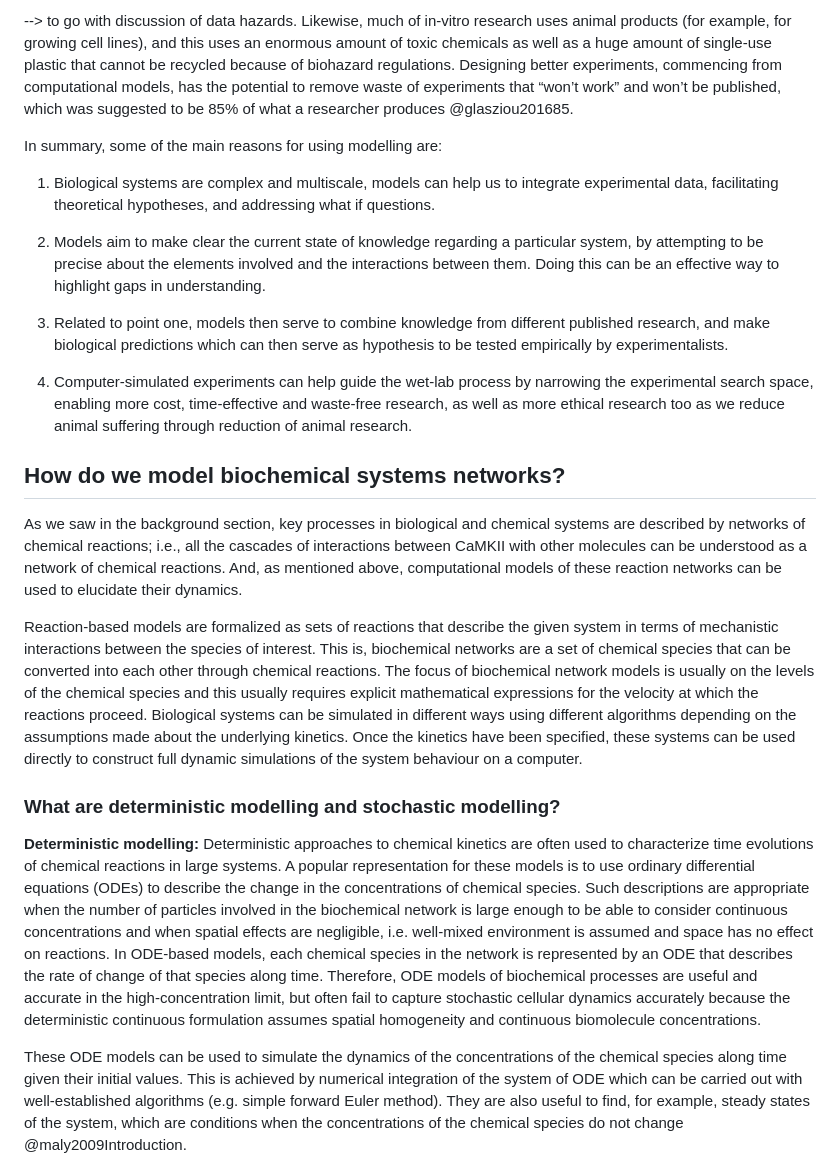
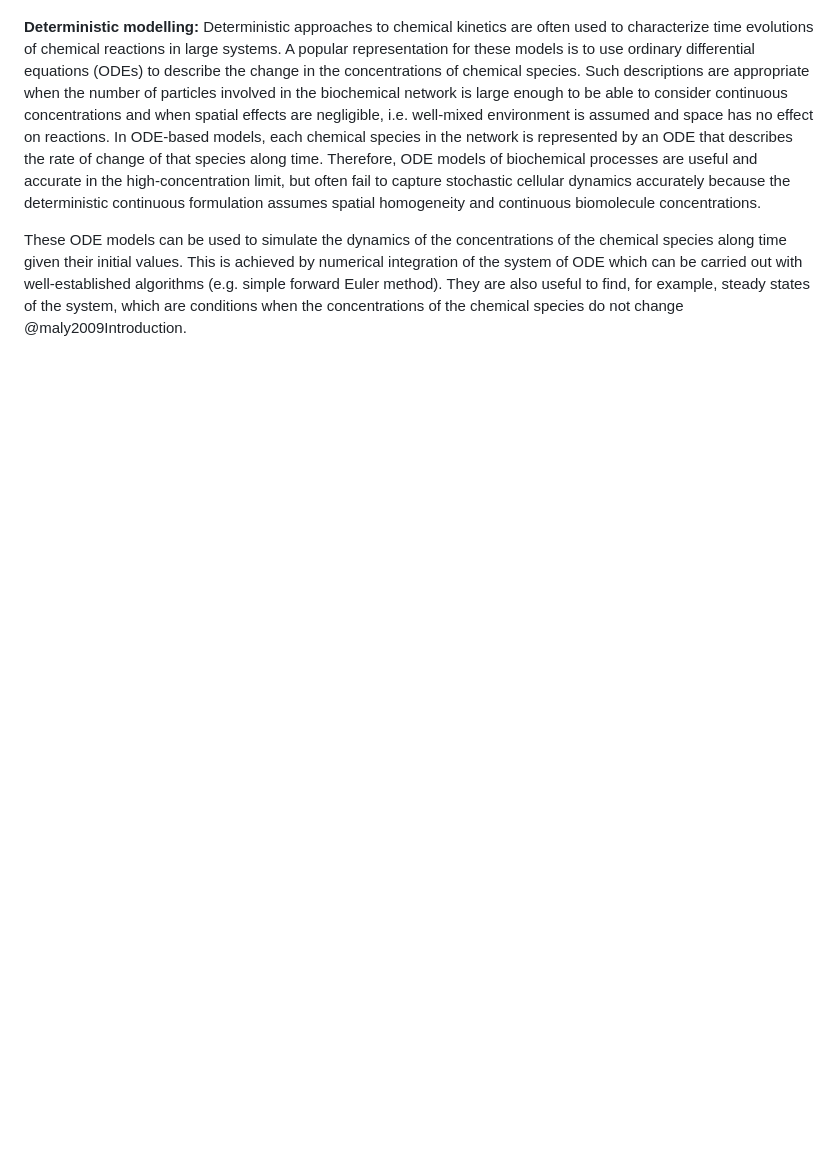
Before and after one commit to Susana465/camkii_thesis, a Markdown page: 30-modelling_background.md, the part around one of its changes. Drawn GitHub-style; blank space fills up the shorter version.

```diff
--- a/30-modelling_background.md
+++ b/30-modelling_background.md
@@ -62,22 +41,3 @@ In biological settings, traditionally -although not always-, scientists make a h
---> to go with discussion of data hazards.
-Likewise, much of in-vitro research uses animal products (for example, for growing cell lines), and this uses an enormous amount of toxic chemicals as well as a huge amount of single-use plastic that cannot be recycled because of biohazard regulations. Designing better experiments, commencing from computational models, has the potential to remove waste of experiments that “won’t work” and won’t be published, which was suggested to be 85% of what a researcher produces @glasziou201685.
-
-In summary, some of the main reasons for using modelling are:
-
-1.	Biological systems are complex and multiscale, models can help us to integrate experimental data, facilitating theoretical hypotheses, and addressing what if questions.
-
-2.	Models aim to make clear the current state of knowledge regarding a particular system, by attempting to be precise about the elements involved and the interactions between them. Doing this can be an effective way to highlight gaps in understanding.
-
-3.	Related to point one, models then serve to combine knowledge from different published research, and make biological predictions which can then serve as hypothesis to be tested empirically by experimentalists.
-
-4.	Computer-simulated experiments can help guide the wet-lab process by narrowing the experimental search space, enabling more cost, time-effective and waste-free research, as well as more ethical research too as we reduce animal suffering through reduction of animal research.
-
-## How do we model biochemical systems networks?
-As we saw in the background section, key processes in biological and chemical systems are described by networks of chemical reactions; i.e., all the cascades of interactions between CaMKII with other molecules can be understood as a network of chemical reactions. And, as mentioned above, computational models of these reaction networks can be used to elucidate their dynamics.
-
-Reaction-based models are formalized as sets of reactions that describe the given system in terms of mechanistic interactions between the species of interest. This is, biochemical networks are a set of chemical species that can be converted into each other through chemical reactions. The focus of biochemical network models is usually on the levels of the chemical species and this usually requires explicit mathematical expressions for the velocity at which the reactions proceed. Biological systems can be simulated in different ways using different algorithms depending on the assumptions made about the underlying kinetics. Once the kinetics have been specified, these systems can be used directly to construct full dynamic simulations of the system behaviour on a computer.
-
-###  What are deterministic modelling and stochastic modelling?
 
 **Deterministic modelling:**
 Deterministic approaches to chemical kinetics are often used to characterize time evolutions of chemical reactions in large systems. A popular representation for these models is to use ordinary differential equations (ODEs) to describe the change in the concentrations of chemical species. Such descriptions are appropriate when the number of particles involved in the biochemical network is large enough to be able to consider continuous concentrations and when spatial effects are negligible, i.e. well-mixed environment is assumed and space has no effect on reactions. In ODE-based models, each chemical species in the network is represented by an ODE that describes the rate of change of that species along time. Therefore, ODE models of biochemical processes are useful and accurate in the high-concentration limit, but often fail to capture stochastic cellular dynamics accurately because the deterministic continuous formulation assumes spatial homogeneity and continuous biomolecule concentrations.
```
Also changed, not shown: other parts of 30-modelling_background.md (+37 -34 lines).
